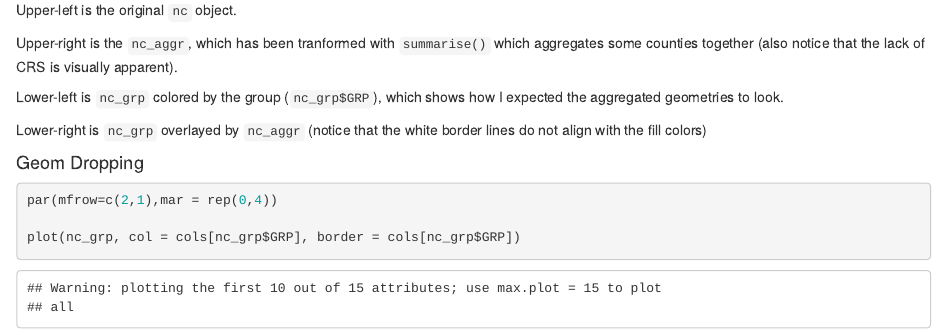
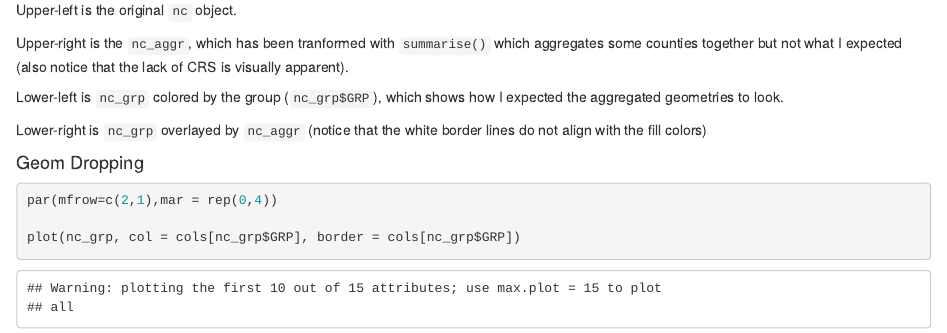
Before and after one commit to tiernanmartin/YCC-Baseline-Conditions, an R Markdown document (3-communication/other/sp-dplyr-test.Rmd): the page in a window 1100 px wide, from 3150 px down. Rendered offline with R 4.5, knitr and Pandoc, with nearby package versions.

Commit message:
another minor edit

````diff
--- a/3-communication/other/sp-dplyr-test.Rmd
+++ b/3-communication/other/sp-dplyr-test.Rmd
@@ -46,7 +46,7 @@ plot(nc_aggr, col = "transparent", border = "white", add = TRUE)
 ```
 Upper-left is the original `nc` object.
 
-Upper-right is the `nc_aggr`, which has been tranformed with `summarise()` which aggregates some counties together (also notice that the lack of CRS is visually apparent).
+Upper-right is the `nc_aggr`, which has been tranformed with `summarise()` which aggregates some counties together but not what I expected (also notice that the lack of CRS is visually apparent).
 
 Lower-left is `nc_grp` colored by the group (`nc_grp$GRP`), which shows how I expected the aggregated geometries to look.
 
````
Also changed, not shown: 3-communication/other/sp-dplyr-test.nb.html.
